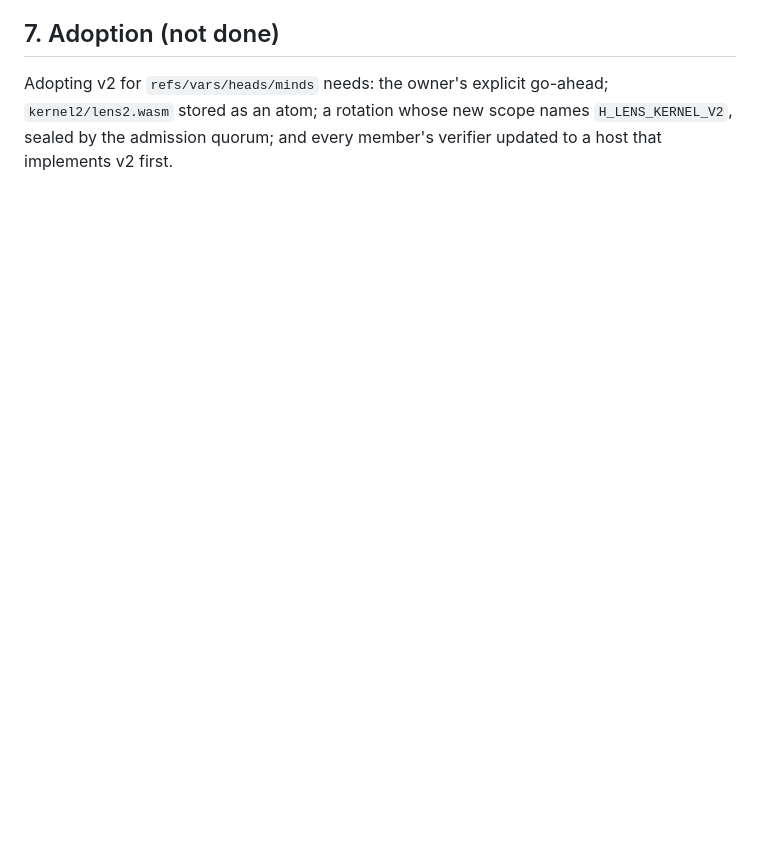
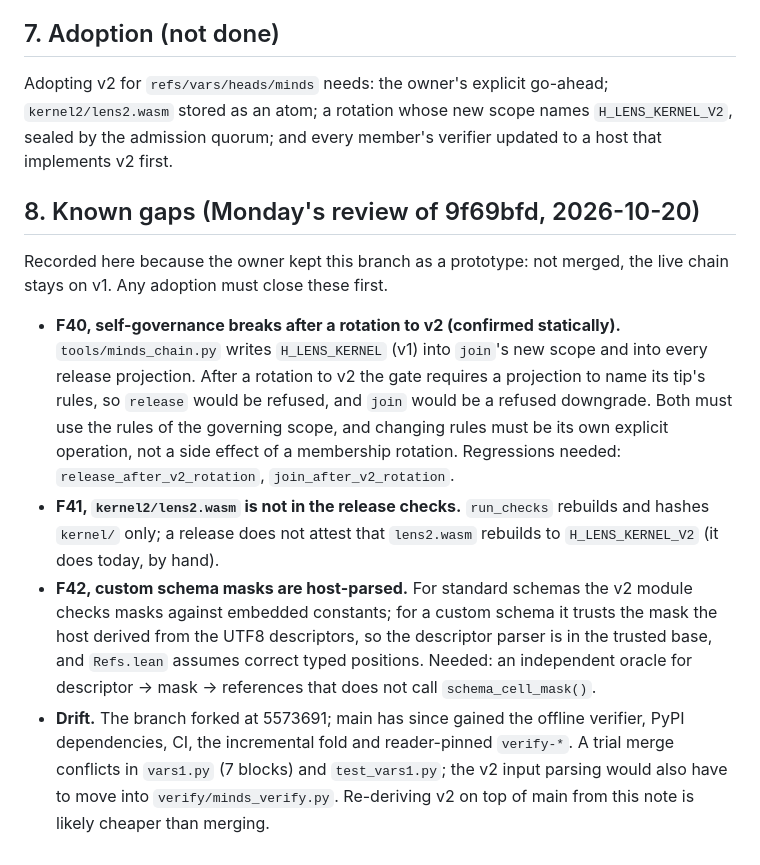
Before and after one commit to s0fractal/minds, a Markdown page: RULES-V2.md, the part around the change. GitHub-like rendering; blank space fills up the shorter version.

Commit message:
RULES-V2.md: known gaps F40-F42 and drift (Monday review); prototype stays unmerged
Co-Authored-By: Claude Opus 5.5 <noreply@anthropic.com>

```diff
--- a/RULES-V2.md
+++ b/RULES-V2.md
@@ -146,3 +146,25 @@ Lost or changed:
 Adopting v2 for `refs/vars/heads/minds` needs: the owner's explicit go-ahead; `kernel2/lens2.wasm` stored as an
 atom; a rotation whose new scope names `H_LENS_KERNEL_V2`, sealed by the admission quorum; and every member's
 verifier updated to a host that implements v2 first.
+
+## 8. Known gaps (Monday's review of 9f69bfd, 2026-10-20)
+
+Recorded here because the owner kept this branch as a prototype: not merged, the live chain stays on v1. Any
+adoption must close these first.
+
+- **F40, self-governance breaks after a rotation to v2 (confirmed statically).** `tools/minds_chain.py` writes
+  `H_LENS_KERNEL` (v1) into `join`'s new scope and into every release projection. After a rotation to v2 the gate
+  requires a projection to name its tip's rules, so `release` would be refused, and `join` would be a refused
+  downgrade. Both must use the rules of the governing scope, and changing rules must be its own explicit operation,
+  not a side effect of a membership rotation. Regressions needed: `release_after_v2_rotation`,
+  `join_after_v2_rotation`.
+- **F41, `kernel2/lens2.wasm` is not in the release checks.** `run_checks` rebuilds and hashes `kernel/` only; a
+  release does not attest that `lens2.wasm` rebuilds to `H_LENS_KERNEL_V2` (it does today, by hand).
+- **F42, custom schema masks are host-parsed.** For standard schemas the v2 module checks masks against embedded
+  constants; for a custom schema it trusts the mask the host derived from the UTF8 descriptors, so the descriptor
+  parser is in the trusted base, and `Refs.lean` assumes correct typed positions. Needed: an independent oracle for
+  descriptor → mask → references that does not call `schema_cell_mask()`.
+- **Drift.** The branch forked at 5573691; main has since gained the offline verifier, PyPI dependencies, CI, the
+  incremental fold and reader-pinned `verify-*`. A trial merge conflicts in `vars1.py` (7 blocks) and
+  `test_vars1.py`; the v2 input parsing would also have to move into `verify/minds_verify.py`. Re-deriving v2 on
+  top of main from this note is likely cheaper than merging.
```
